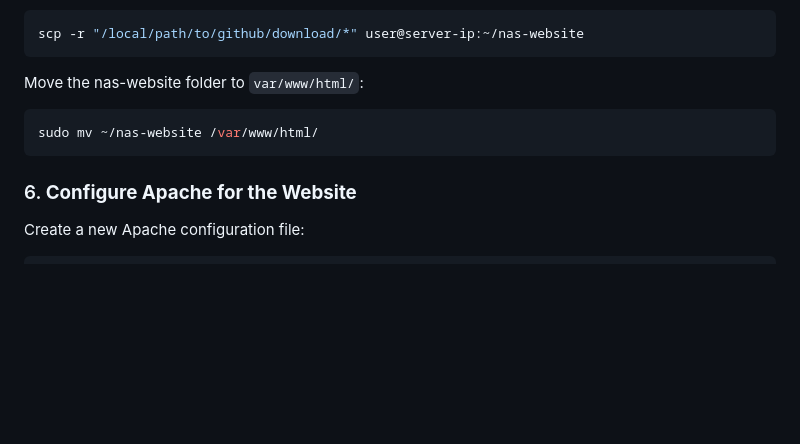
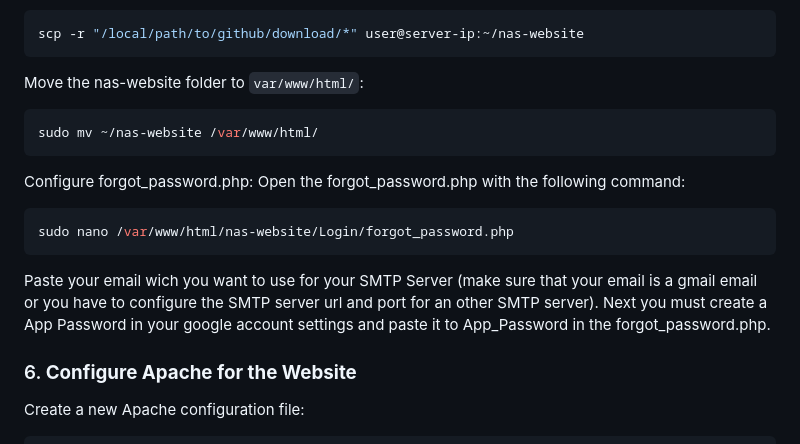
Before and after one commit to MarcusNebel/My-NAS, a Markdown page: README.md, the part around the change. Drawn GitHub-style; blank space fills up the shorter version.

````diff
--- a/README.md
+++ b/README.md
@@ -114,6 +114,14 @@ Move the nas-website folder to `var/www/html/`:
 sudo mv ~/nas-website /var/www/html/
 ```
 
+Configure forgot_password.php:
+Open the forgot_password.php with the following command:
+```bash
+sudo nano /var/www/html/nas-website/Login/forgot_password.php
+```
+
+Paste your email wich you want to use for your SMTP Server (make sure that your email is a gmail email or you have to configure the SMTP server url and port for an other SMTP server). Next you must create a App Password in your google account settings and paste it to App_Password in the forgot_password.php.
+
 ### 6. **Configure Apache for the Website**
 
 Create a new Apache configuration file:
````
